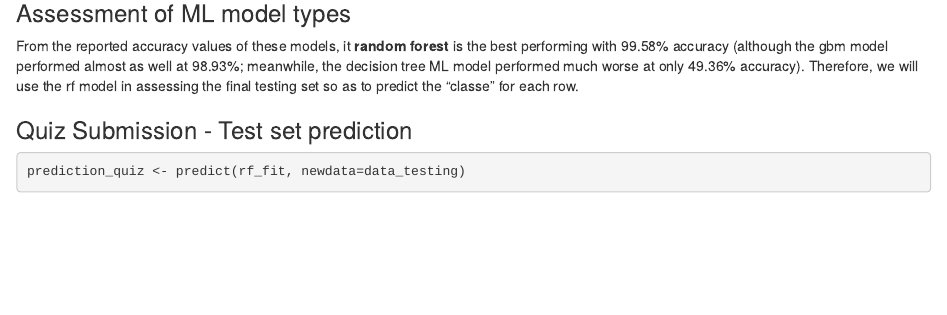
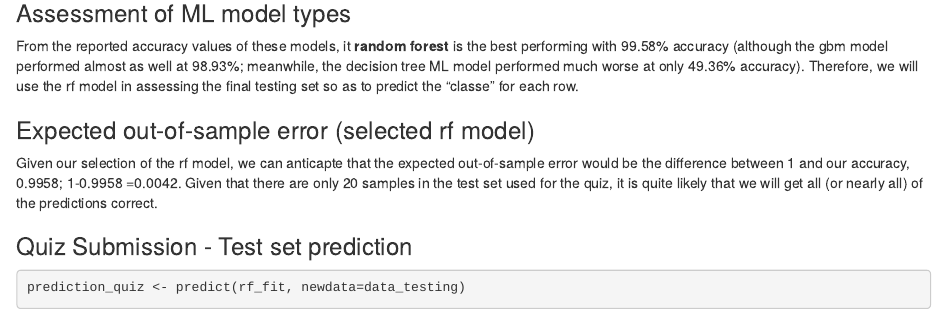
Before and after one commit to primumnonnocere/Course-Project---Practical-Machine-Learning-Coursera-, an R Markdown document (Markdown File -- Course-Project---Practical-Machine-Learning-Coursera.Rmd): the page in a window 1100 px wide, from 4280 px down. Rendered offline with R 4.5, knitr and Pandoc, with nearby package versions; some code elsewhere in the file could not run offline.

Commit message:
includes expected out-of-sample error estimate

````diff
--- a/Markdown File -- Course-Project---Practical-Machine-Learning-Coursera.Rmd
+++ b/Markdown File -- Course-Project---Practical-Machine-Learning-Coursera.Rmd
@@ -109,6 +109,9 @@ confusionMatrix(testing$classe, predict(gbm_fit,testing))
 ### Assessment of ML model types
 From the reported accuracy values of these models, it  **random forest** is the best performing with 99.58% accuracy (although the gbm model performed almost as well at 98.93%; meanwhile, the decision tree ML model performed much worse at only 49.36% accuracy). Therefore, we will use the rf model in assessing the final testing set so as to predict the "classe" for each row.
 
+### Expected out-of-sample error (selected rf model)
+Given our selection of the rf model, we can anticapte that the expected out-of-sample error would be the difference between 1 and our accuracy, 0.9958; 1-0.9958 =0.0042. Given that there are only 20 samples in the test set used for the quiz, it is quite likely that we will get all (or nearly all) of the predictions correct.
+
 ### Quiz Submission - Test set prediction
 ```{r quiz prediction}
 prediction_quiz <- predict(rf_fit, newdata=data_testing)
````
Also changed, not shown: HTML FILE----Course-Project---Practical-Machine-Learning-Coursera.html (added).
